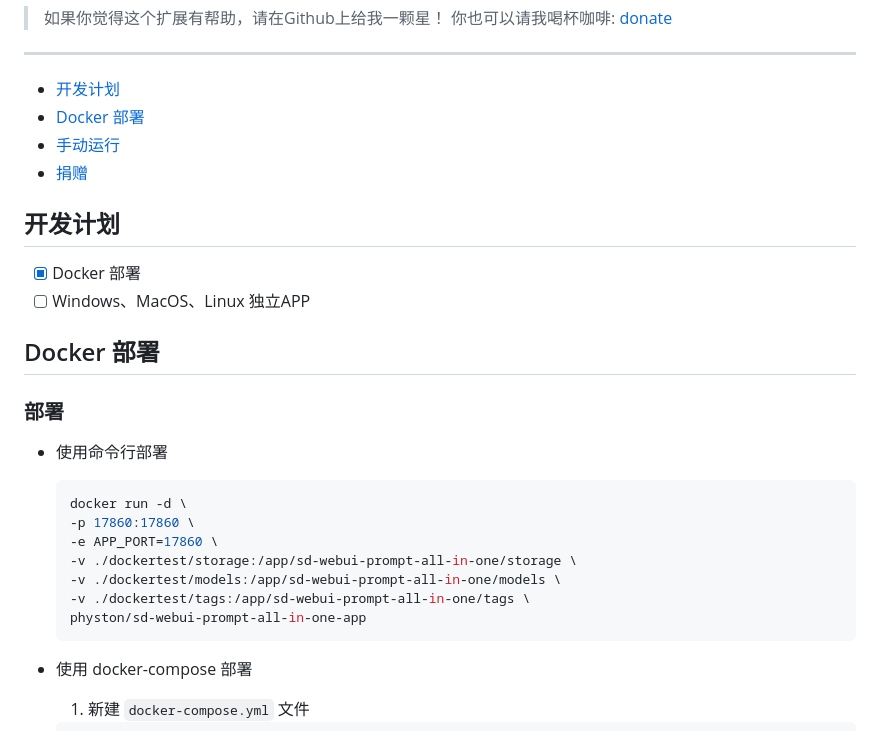
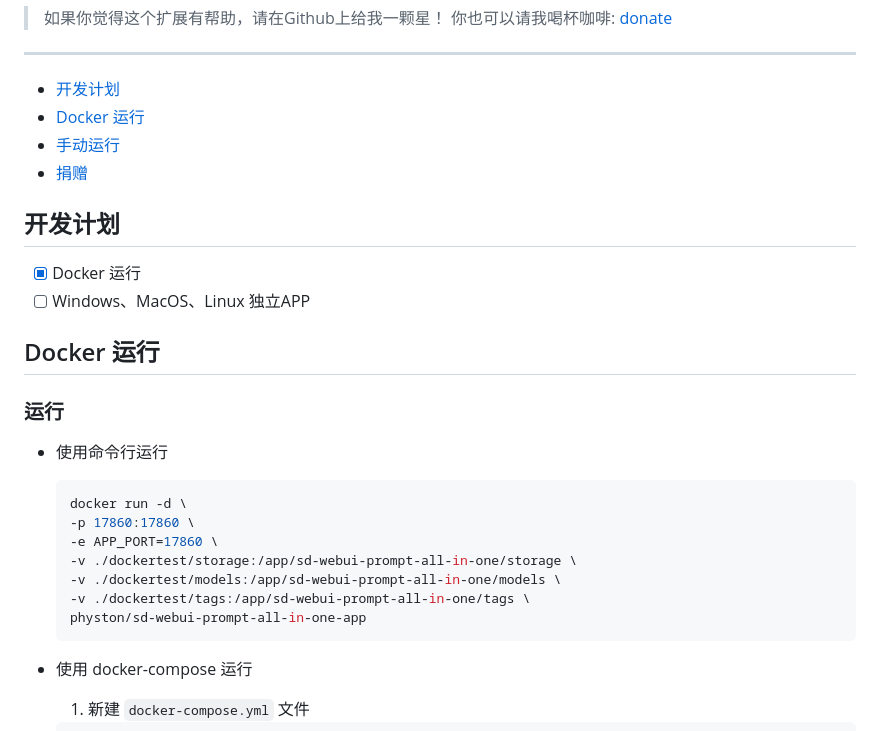
Before and after one commit to Physton/sd-webui-prompt-all-in-one-app, a Markdown page: README_CN.MD, the part around one of its changes. Rendered like a GitHub page.

````diff
--- a/README_CN.MD
+++ b/README_CN.MD
@@ -18,20 +18,20 @@
 ----
 
 - [开发计划](#开发计划)
-- [Docker 部署](#docker-部署)
+- [Docker 运行](#docker-运行)
 - [手动运行](#手动运行)
 - [捐赠](#捐赠)
 
 ## 开发计划
 
-- [x] Docker 部署
+- [x] Docker 运行
 - [ ] Windows、MacOS、Linux 独立APP
 
-## Docker 部署
+## Docker 运行
 
-### 部署
+### 运行
 
-- 使用命令行部署
+- 使用命令行运行
   ```bash
   docker run -d \
   -p 17860:17860 \
@@ -42,7 +42,7 @@
   physton/sd-webui-prompt-all-in-one-app
   ```
 
-- 使用 docker-compose 部署
+- 使用 docker-compose 运行
   1. 新建 `docker-compose.yml` 文件
   ```yaml
   version: '3.7'
````
Also changed, not shown: other parts of README_CN.MD (+16 -13 lines).
